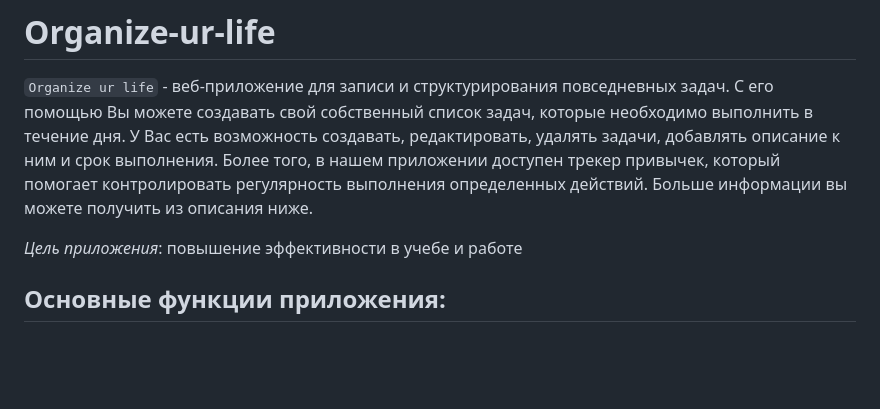
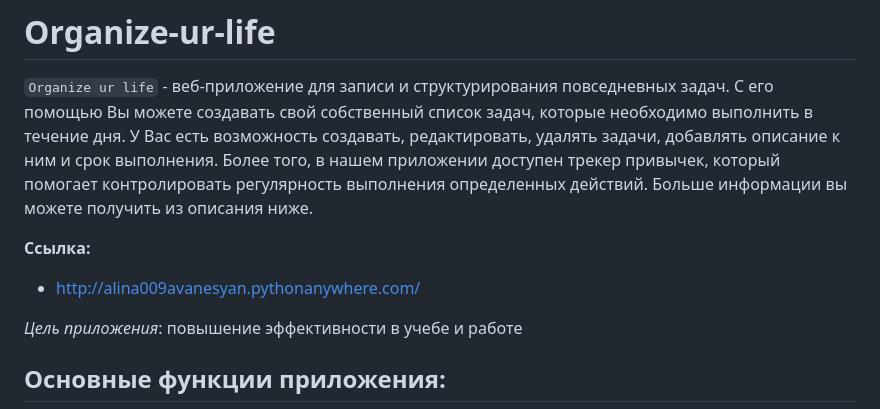
Before and after one commit to alinaavanesyan/Organize-ur-life, a Markdown page: README.md, the part around the change. Drawn GitHub-style; blank space fills up the shorter version.

```diff
--- a/README.md
+++ b/README.md
@@ -1,5 +1,8 @@
 # Organize-ur-life
 `Organize ur life` - веб-приложение для записи и структурирования повседневных задач. С его помощью Вы можете создавать свой собственный список задач, которые необходимо выполнить в течение дня. У Вас есть возможность создавать, редактировать, удалять задачи, добавлять описание к ним и срок выполнения. Более того, в нашем приложении доступен трекер привычек, который помогает контролировать регулярность выполнения определенных действий. Больше информации вы можете получить из описания ниже.
+
+**Ссылка:**
+- http://alina009avanesyan.pythonanywhere.com/
 
 *Цель приложения*: повышение эффективности в учебе и работе
 
```
